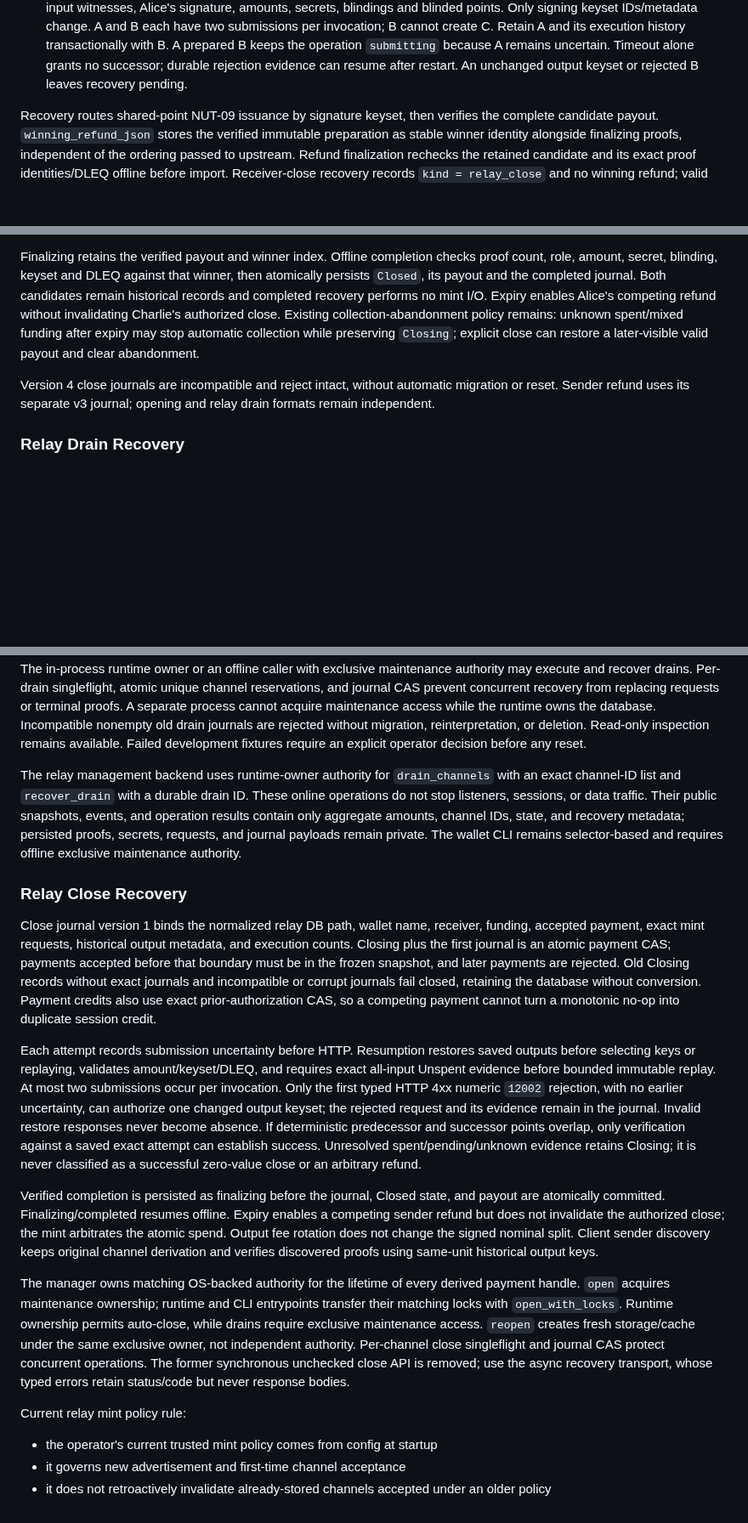
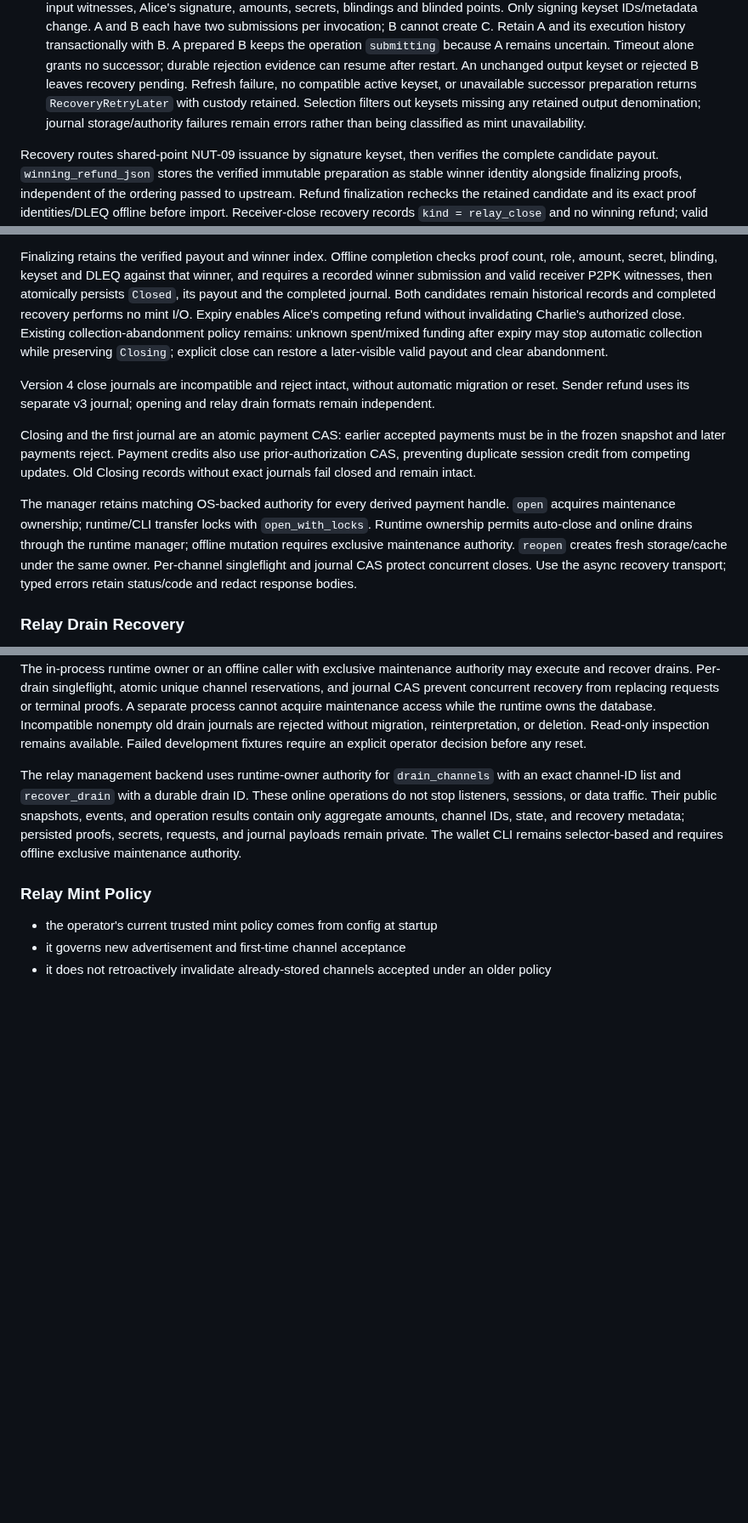
Before and after one commit to SatsAndSports/MONAD, a Markdown page: WALLET.md, 3 parts joined by grey strips. Shown at 85% size. Rendered like a GitHub page; blank space fills up the shorter version.

```diff
--- a/WALLET.md
+++ b/WALLET.md
@@ -409,6 +409,10 @@ Recovery follows these boundaries:
    A prepared B keeps the operation `submitting` because A remains uncertain.
    Timeout alone grants no successor; durable rejection evidence can resume after
    restart. An unchanged output keyset or rejected B leaves recovery pending.
+   Refresh failure, no compatible active keyset, or unavailable successor preparation
+   returns `RecoveryRetryLater` with custody retained. Selection filters out keysets
+   missing any retained output denomination; journal storage/authority failures remain
+   errors rather than being classified as mint unavailability.
 
 Recovery routes shared-point NUT-09 issuance by signature keyset, then verifies
 the complete candidate payout. `winning_refund_json` stores the verified immutable
@@ -607,6 +611,7 @@ keyset or invalid evidence leaves the journal intact and the channel `Closing`.
 
 Finalizing retains the verified payout and winner index. Offline completion checks
 proof count, role, amount, secret, blinding, keyset and DLEQ against that winner,
+and requires a recorded winner submission and valid receiver P2PK witnesses,
 then atomically persists `Closed`, its payout and the completed journal. Both
 candidates remain historical records and completed recovery performs no mint I/O.
 Expiry enables Alice's competing refund without invalidating Charlie's authorized
@@ -617,6 +622,19 @@ close can restore a later-visible valid payout and clear abandonment.
 Version 4 close journals are incompatible and reject intact, without automatic
 migration or reset. Sender refund uses its separate v3 journal; opening and relay
 drain formats remain independent.
+
+Closing and the first journal are an atomic payment CAS: earlier accepted payments
+must be in the frozen snapshot and later payments reject. Payment credits also use
+prior-authorization CAS, preventing duplicate session credit from competing updates.
+Old Closing records without exact journals fail closed and remain intact.
+
+The manager retains matching OS-backed authority for every derived payment handle.
+`open` acquires maintenance ownership; runtime/CLI transfer locks with
+`open_with_locks`. Runtime ownership permits auto-close and online drains through
+the runtime manager; offline mutation requires exclusive maintenance authority.
+`reopen` creates fresh storage/cache under the same owner. Per-channel singleflight
+and journal CAS protect concurrent closes. Use the async recovery transport;
+typed errors retain status/code and redact response bodies.
 
 ### Relay Drain Recovery
 
@@ -683,45 +701,7 @@ IDs, state, and recovery metadata; persisted proofs, secrets, requests, and jour
 payloads remain private. The wallet CLI remains selector-based and requires offline
 exclusive maintenance authority.
 
-### Relay Close Recovery
-
-Close journal version 1 binds the normalized relay DB path, wallet name, receiver,
-funding, accepted payment, exact mint requests, historical output metadata, and
-execution counts. Closing plus the first journal is an atomic payment CAS;
-payments accepted before that boundary must be in the frozen snapshot, and later
-payments are rejected. Old Closing records without exact journals and incompatible
-or corrupt journals fail closed, retaining the database without conversion.
-Payment credits also use exact prior-authorization CAS, so a competing payment
-cannot turn a monotonic no-op into duplicate session credit.
-
-Each attempt records submission uncertainty before HTTP. Resumption restores
-saved outputs before selecting keys or replaying, validates amount/keyset/DLEQ,
-and requires exact all-input Unspent evidence before bounded immutable replay.
-At most two submissions occur per invocation. Only the first typed HTTP 4xx
-numeric `12002` rejection, with no earlier uncertainty, can authorize one changed
-output keyset; the rejected request and its evidence remain in the journal.
-Invalid restore responses never become absence. If deterministic predecessor and
-successor points overlap, only verification against a saved exact attempt can
-establish success. Unresolved spent/pending/unknown evidence retains Closing;
-it is never classified as a successful zero-value close or an arbitrary refund.
-
-Verified completion is persisted as finalizing before the journal, Closed state,
-and payout are atomically committed. Finalizing/completed resumes offline. Expiry
-enables a competing sender refund but does not invalidate the authorized close;
-the mint arbitrates the atomic spend. Output fee rotation does not change the
-signed nominal split. Client sender discovery keeps original channel derivation
-and verifies discovered proofs using same-unit historical output keys.
-
-The manager owns matching OS-backed authority for the lifetime of every derived
-payment handle. `open` acquires maintenance ownership; runtime and CLI entrypoints
-transfer their matching locks with `open_with_locks`. Runtime ownership permits
-auto-close, while drains require exclusive maintenance access. `reopen` creates
-fresh storage/cache under the same exclusive owner, not independent authority.
-Per-channel close singleflight and journal CAS protect concurrent operations.
-The former synchronous unchecked close API is removed; use the async recovery
-transport, whose typed errors retain status/code but never response bodies.
-
-Current relay mint policy rule:
+### Relay Mint Policy
 
 - the operator's current trusted mint policy comes from config at startup
 - it governs new advertisement and first-time channel acceptance
```
Also changed, not shown: ARCHITECTURE.md (+7 -2 lines), README.md (+5 -0 lines).
